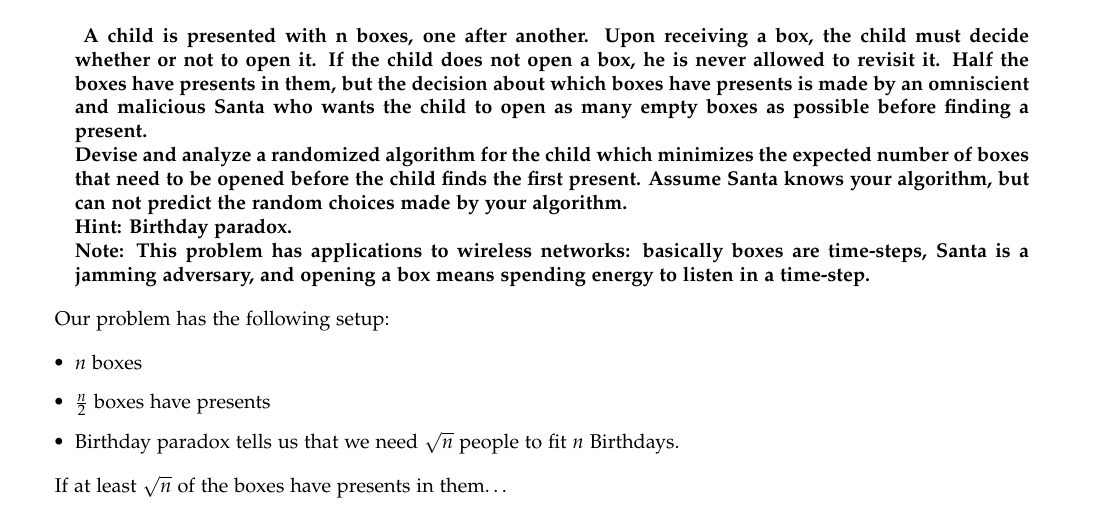
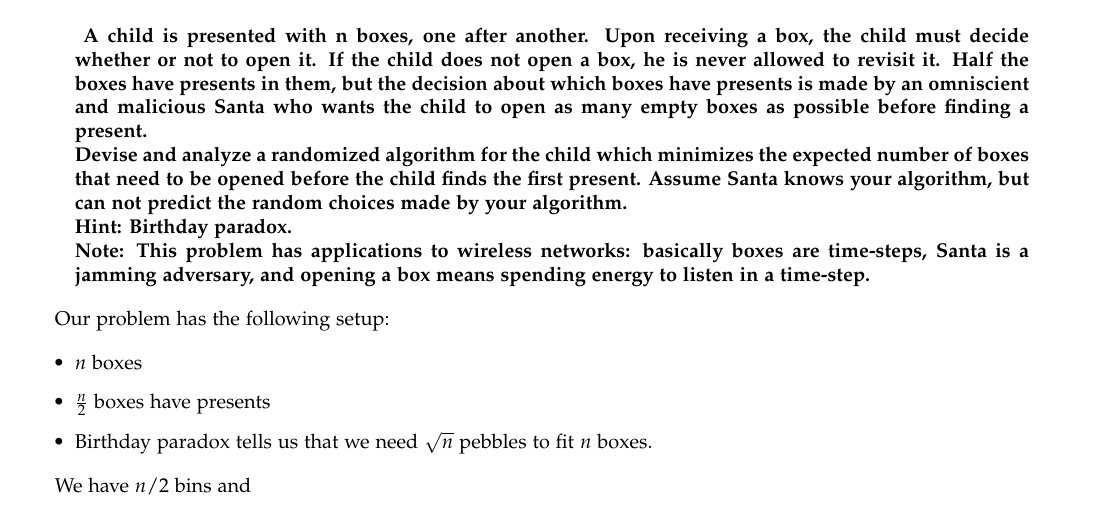
Before and after one commit to A-Rahaman/analysis-of-algorithms, a LaTeX problem sheet (hw2/hw2_writeup.tex): part of page 6 of 6, cut so that both start at the same text. Compiled offline with pdfLaTeX.

Commit message:
problems...

```diff
--- a/hw2/hw2_writeup.tex
+++ b/hw2/hw2_writeup.tex
@@ -377,10 +377,10 @@ Our problem has the following setup:
 \begin{itemize}
 	\item $n$ boxes
 	\item $\frac{n}{2}$ boxes have presents
-	\item Birthday paradox tells us that we need $\sqrt{n}$ people to fit
-		$n$ Birthdays.
+	\item Birthday paradox tells us that we need $\sqrt{n}$ pebbles to fit
+		$n$ boxes.
 \end{itemize}
 
-If at least $\sqrt{n}$ of the boxes have presents in them\dots
+We have $n/2$ bins and
 
 \end{document}
```
